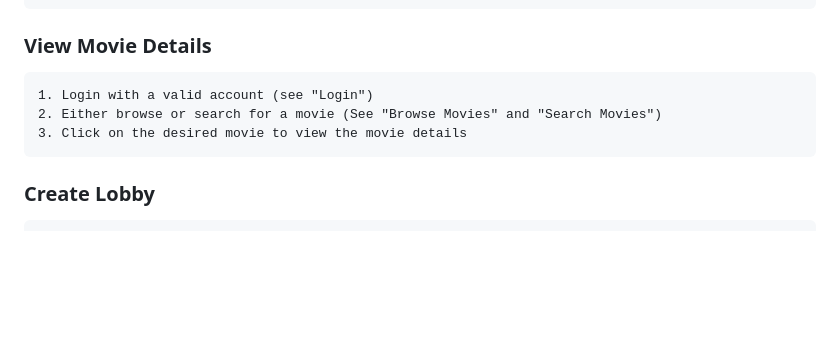
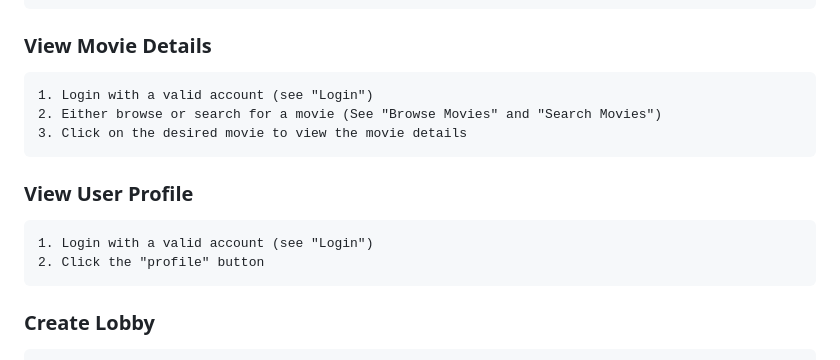
Before and after one commit to vibha-h/Movwe, a Markdown page: README.md, the part around the change printed below. Rendered like a GitHub page; blank space fills up the shorter version.

```diff
--- a/README.md
+++ b/README.md
@@ -96,6 +100,11 @@ Steps:
     2. Either browse or search for a movie (See "Browse Movies" and "Search Movies")
     3. Click on the desired movie to view the movie details
 
+### View User Profile
+
+    1. Login with a valid account (see "Login")
+    2. Click the "profile" button
+
 ### Create Lobby
 
     1. Login with a valid account (see "Login")
```
Also changed, not shown: other parts of README.md (+67 -5 lines).
